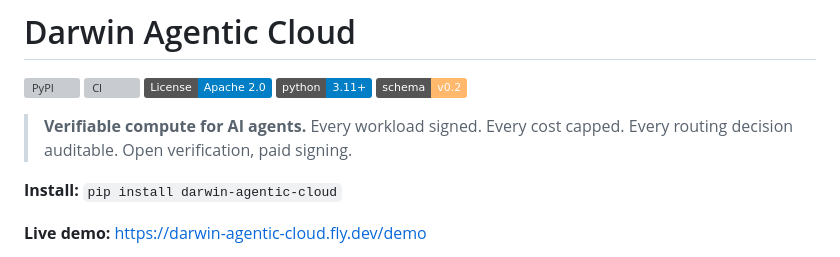
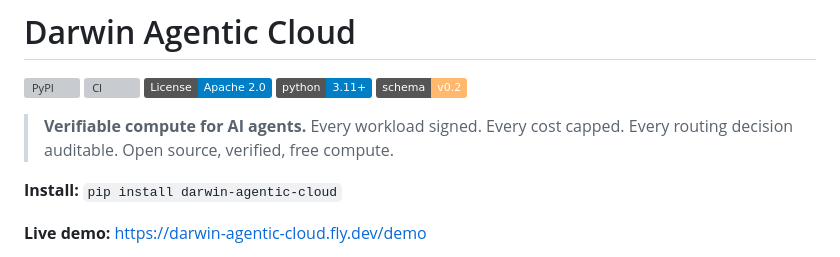
Before and after one commit to aicatalyst-team/darwin-agentic-cloud, a Markdown page: README.md, the part around the change. GitHub-like rendering; badges without logos; grey boxes are pictures that could not be loaded.

```diff
--- a/README.md
+++ b/README.md
@@ -6,7 +6,7 @@
 [![Python: 3.11+](https://img.shields.io/badge/python-3.11+-blue.svg)](https://www.python.org/downloads/)
 [![Schema: v0.2](https://img.shields.io/badge/schema-v0.2-FFB86C.svg)](https://darwin-agentic-cloud.fly.dev/.well-known/schemas/attestation/v0.2)
 
-> **Verifiable compute for AI agents.** Every workload signed. Every cost capped. Every routing decision auditable. Open verification, paid signing.
+> **Verifiable compute for AI agents.** Every workload signed. Every cost capped. Every routing decision auditable. Open source, verified, free compute.
 
 **Install:** `pip install darwin-agentic-cloud`
 
```
